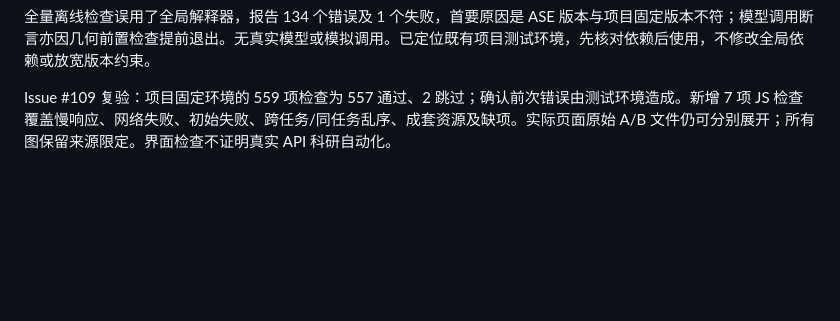
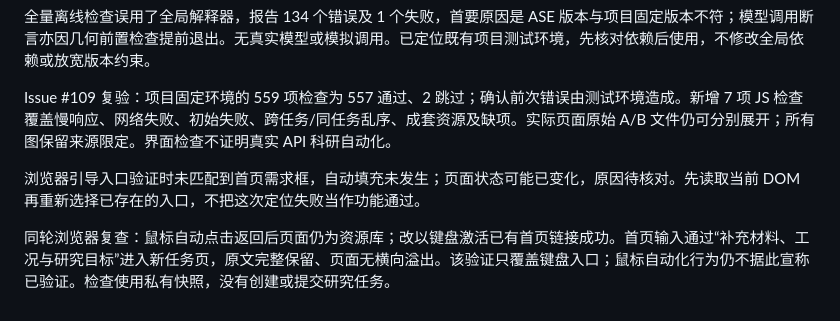
Before and after one commit to XPYY233/auto-lammps-run, a Markdown page: docs/AUDIT.md, the part around the change. Drawn GitHub-style; blank space fills up the shorter version.

Commit message:
Record rendered workspace and guided input acceptance

```diff
--- a/docs/AUDIT.md
+++ b/docs/AUDIT.md
@@ -436,3 +436,7 @@ B 第一次终态核验：冻结主指标解析准备时，额外应变中点检
 全量离线检查误用了全局解释器，报告 134 个错误及 1 个失败，首要原因是 ASE 版本与项目固定版本不符；模型调用断言亦因几何前置检查提前退出。无真实模型或模拟调用。已定位既有项目测试环境，先核对依赖后使用，不修改全局依赖或放宽版本约束。
 
 Issue #109 复验：项目固定环境的 559 项检查为 557 通过、2 跳过；确认前次错误由测试环境造成。新增 7 项 JS 检查覆盖慢响应、网络失败、初始失败、跨任务/同任务乱序、成套资源及缺项。实际页面原始 A/B 文件仍可分别展开；所有图保留来源限定。界面检查不证明真实 API 科研自动化。
+
+浏览器引导入口验证时未匹配到首页需求框，自动填充未发生；页面状态可能已变化，原因待核对。先读取当前 DOM 再重新选择已存在的入口，不把这次定位失败当作功能通过。
+
+同轮浏览器复查：鼠标自动点击返回后页面仍为资源库；改以键盘激活已有首页链接成功。首页输入通过“补充材料、工况与研究目标”进入新任务页，原文完整保留、页面无横向溢出。该验证只覆盖键盘入口；鼠标自动化行为仍不据此宣称已验证。检查使用私有快照，没有创建或提交研究任务。
```
